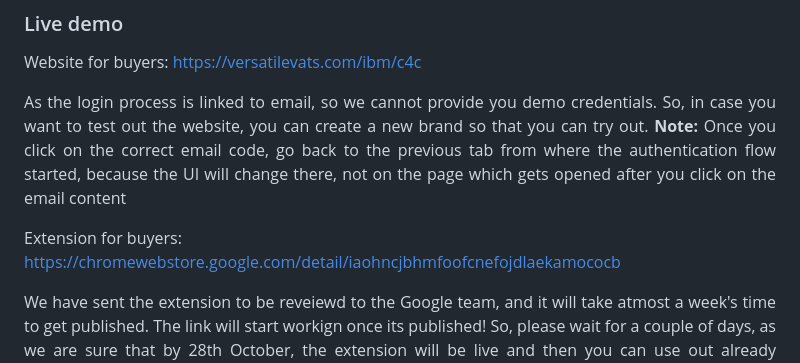
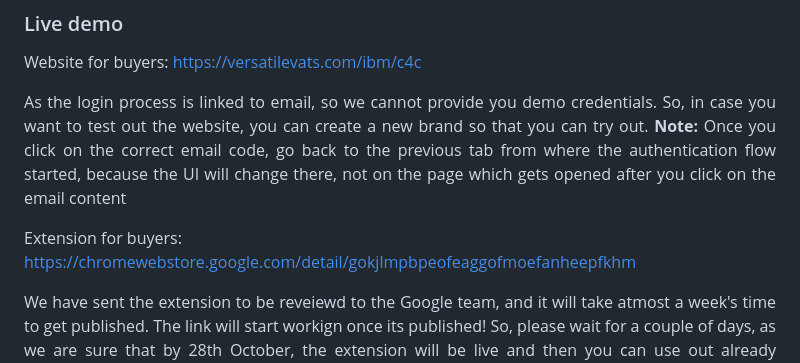
Before and after one commit to HarshikaVats/ecovault-chain, a Markdown page: readme.md, the part around the change. Rendered like a GitHub page.

Commit message:
Added the extension URL

```diff
--- a/readme.md
+++ b/readme.md
@@ -330,7 +330,7 @@ Once you are on the checkout page, click on the <b>Checkout</b> button to see th
 Website for buyers: https://versatilevats.com/ibm/c4c
 <p align="justify">As the login process is linked to email, so we cannot provide you demo credentials. So, in case you want to test out the website, you can create a new brand so that you can try out. <b>Note:</b> Once you click on the correct email code, go back to the previous tab from where the authentication flow started, because the UI will change there, not on the page which gets opened after you click on the email content</p>
 
-Extension for buyers: https://chromewebstore.google.com/detail/iaohncjbhmfoofcnefojdlaekamococb
+Extension for buyers: https://chromewebstore.google.com/detail/gokjlmpbpeofeaggofmoefanheepfkhm
 <p align="justify">We have sent the extension to be reveiewd to the Google team, and it will take atmost a week's time to get published. The link will start workign once its published! So, please wait for a couple of days, as we are sure that by 28th October, the extension will be live and then you can use out already embedded credentials to use the project.</p>
 
 > But you know what, till the extension isn't published, you can visit the checkout page as it has the AI assistant with which you can interact with. https://versatilevats.com/ibm/c4c/extension/checkout.html
```
